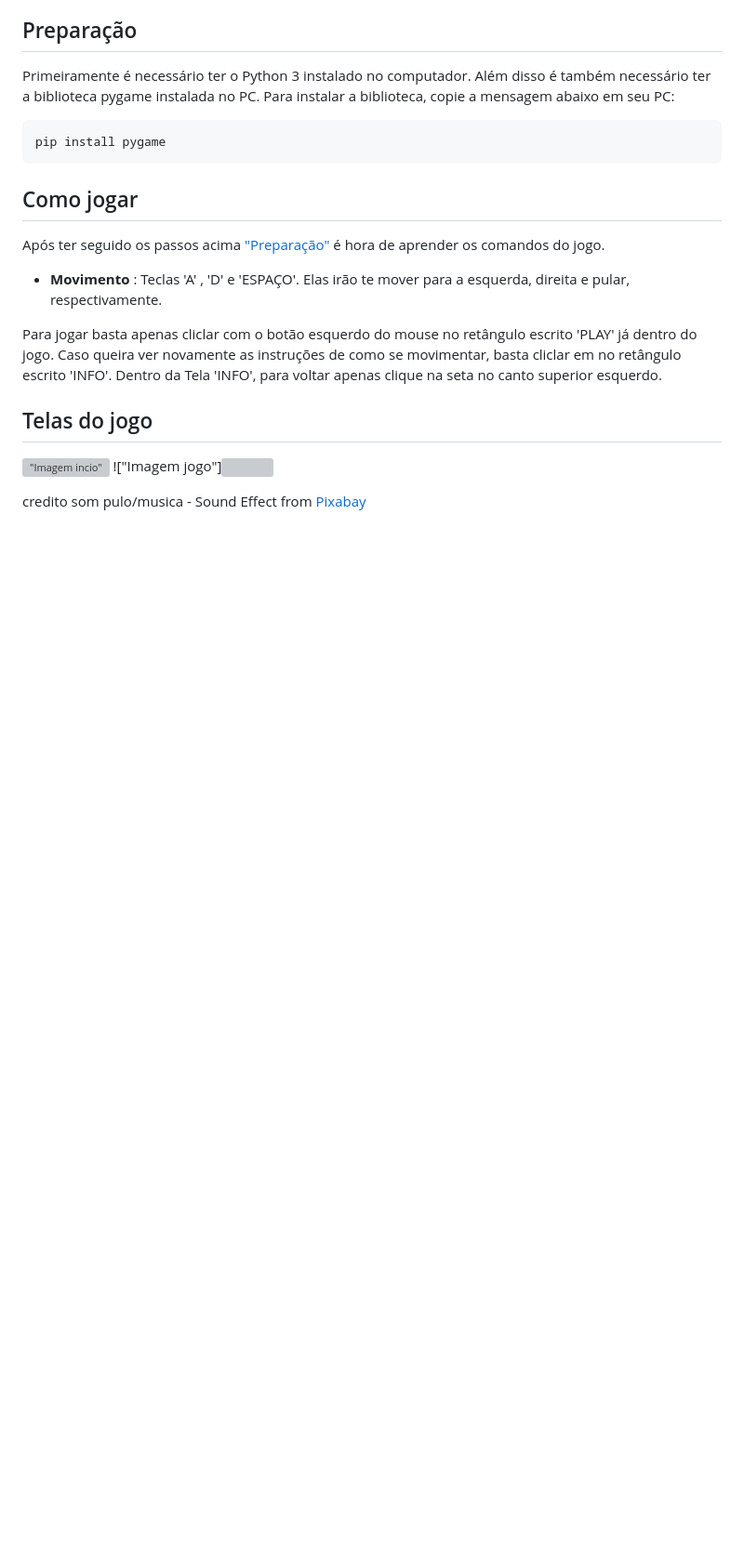
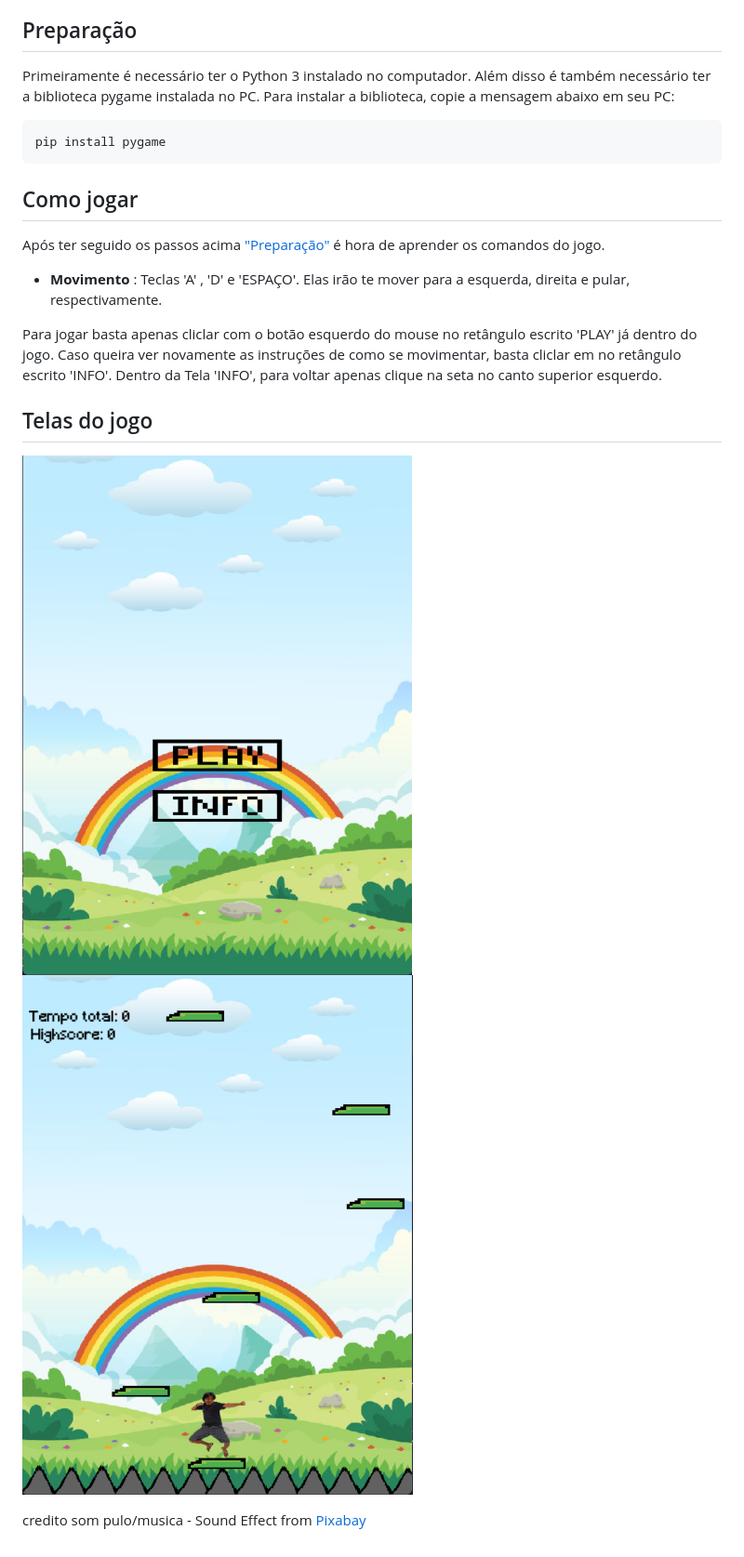
Before and after one commit to insper-classroom/devlife-23-1-projeto-pygame-henrique-junqueira-luca-feltrin, a Markdown page: README.md, the part around the change. Shown: that part at 93% size. GitHub-like rendering; pictures changed too: inicio.png (added); blank space fills up the shorter version; grey boxes are pictures that could not be loaded.

Commit message:
eu nao aguento mais sofrer

```diff
--- a/README.md
+++ b/README.md
@@ -29,7 +29,7 @@ Para jogar basta apenas cliclar com o botão esquerdo do mouse no retângulo esc
 
 ## Telas do jogo
 
-!["Imagem incio"](assets\inicio.png)
-!["Imagem jogo"]<img src="path/to/image.png" width="500" />
+!["Imagem incio"](inicio.png)
+!["Imagem jogo"](tela_jogo.png)
 
 credito som pulo/musica - Sound Effect from <a href="https://pixabay.com/?utm_source=link-attribution&amp;utm_medium=referral&amp;utm_campaign=music&amp;utm_content=6462">Pixabay</a>
```
